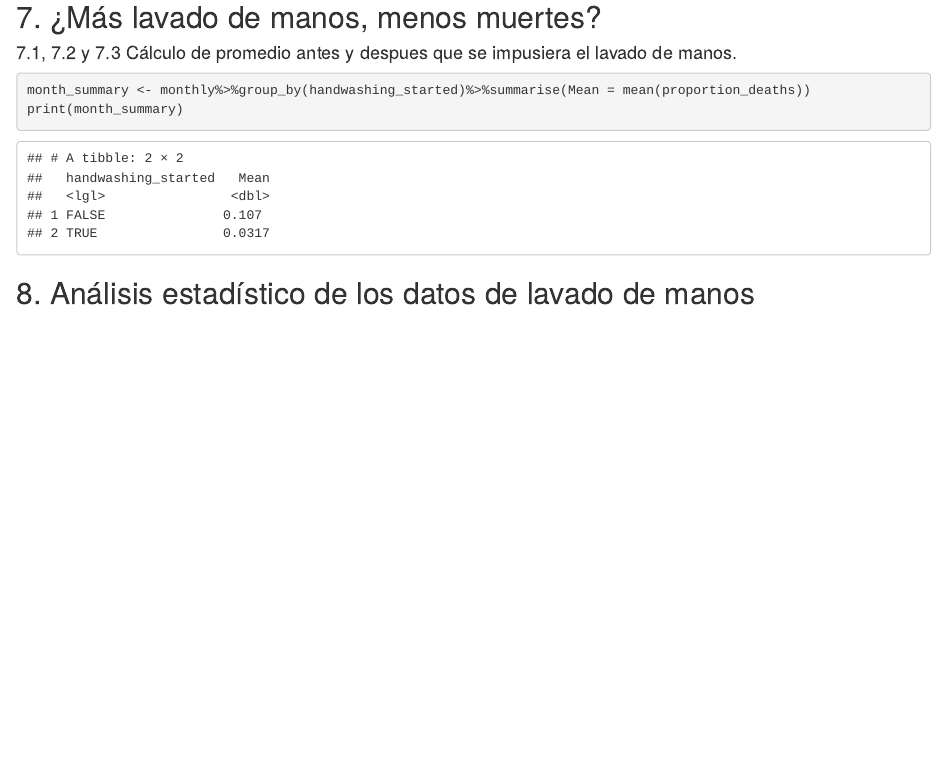
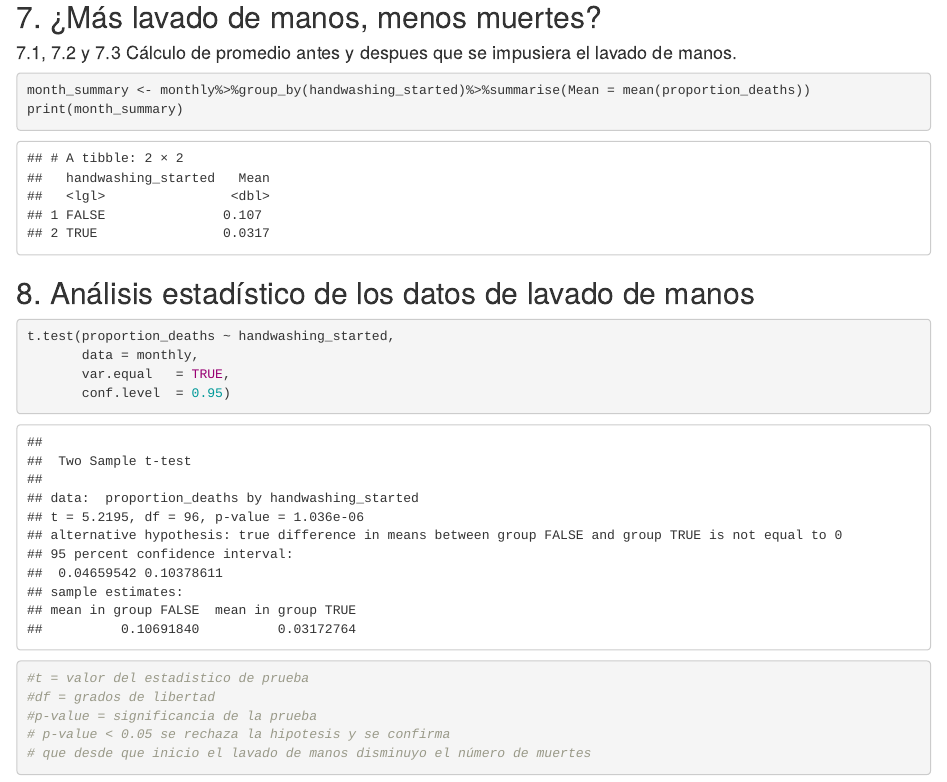
Before and after one commit to harias25/proyecto_r, an R Markdown document (proyecto_r.Rmd): the page in a window 1100 px wide, from 6440 px down. Rendered offline with R 4.5, knitr and Pandoc, with nearby package versions.

Commit message:
se carga version final del proyecto

````diff
--- a/proyecto_r.Rmd
+++ b/proyecto_r.Rmd
@@ -119,3 +119,17 @@ print(month_summary)
 ```
 
 ## 8. Análisis estadístico de los datos de lavado de manos
+
+```{r}
+
+t.test(proportion_deaths ~ handwashing_started,
+       data = monthly,
+       var.equal   = TRUE,
+       conf.level  = 0.95)
+
+#t = valor del estadistico de prueba
+#df = grados de libertad
+#p-value = significancia de la prueba
+# p-value < 0.05 se rechaza la hipotesis y se confirma
+# que desde que inicio el lavado de manos disminuyo el número de muertes
+```
````
Also changed, not shown: proyecto_r.nb.html.
